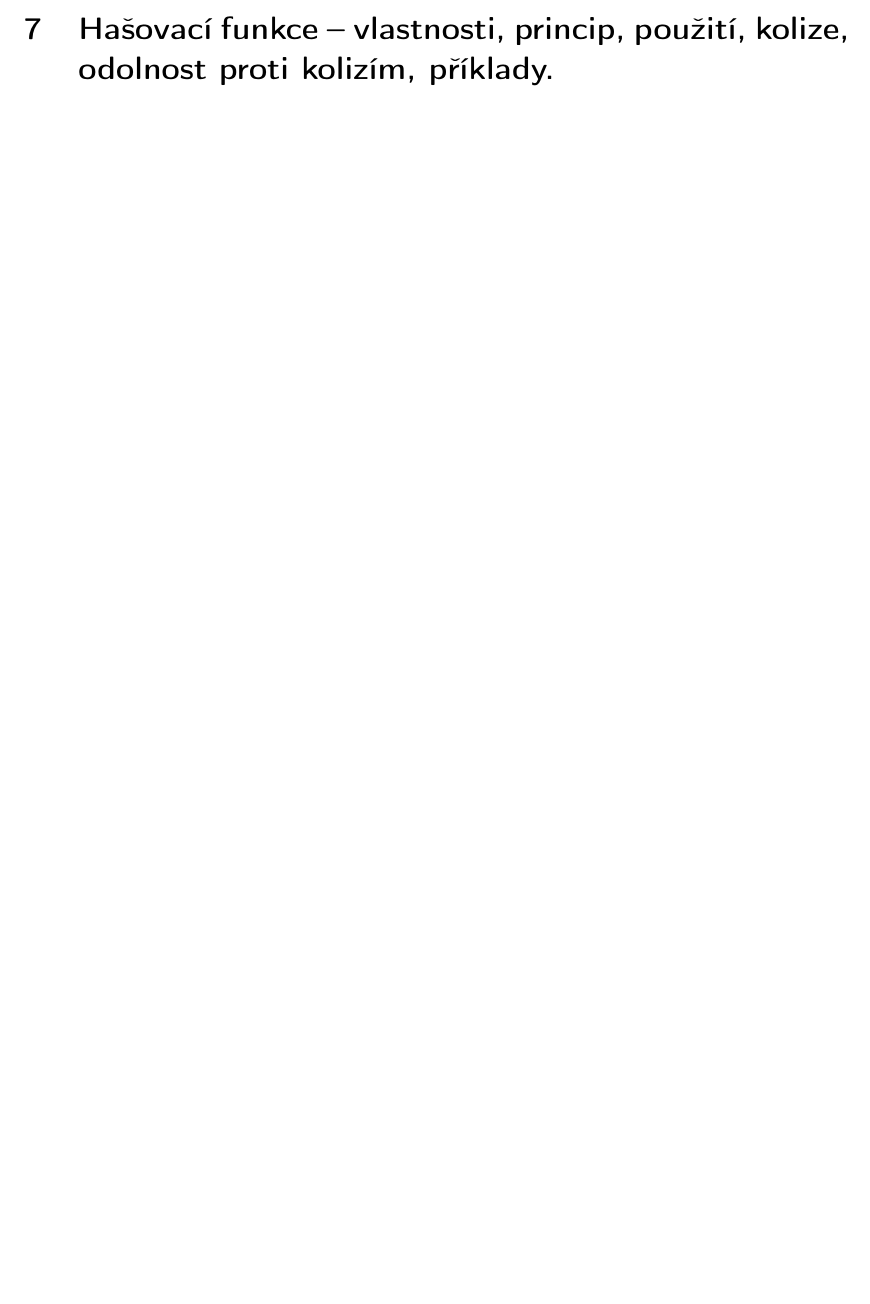
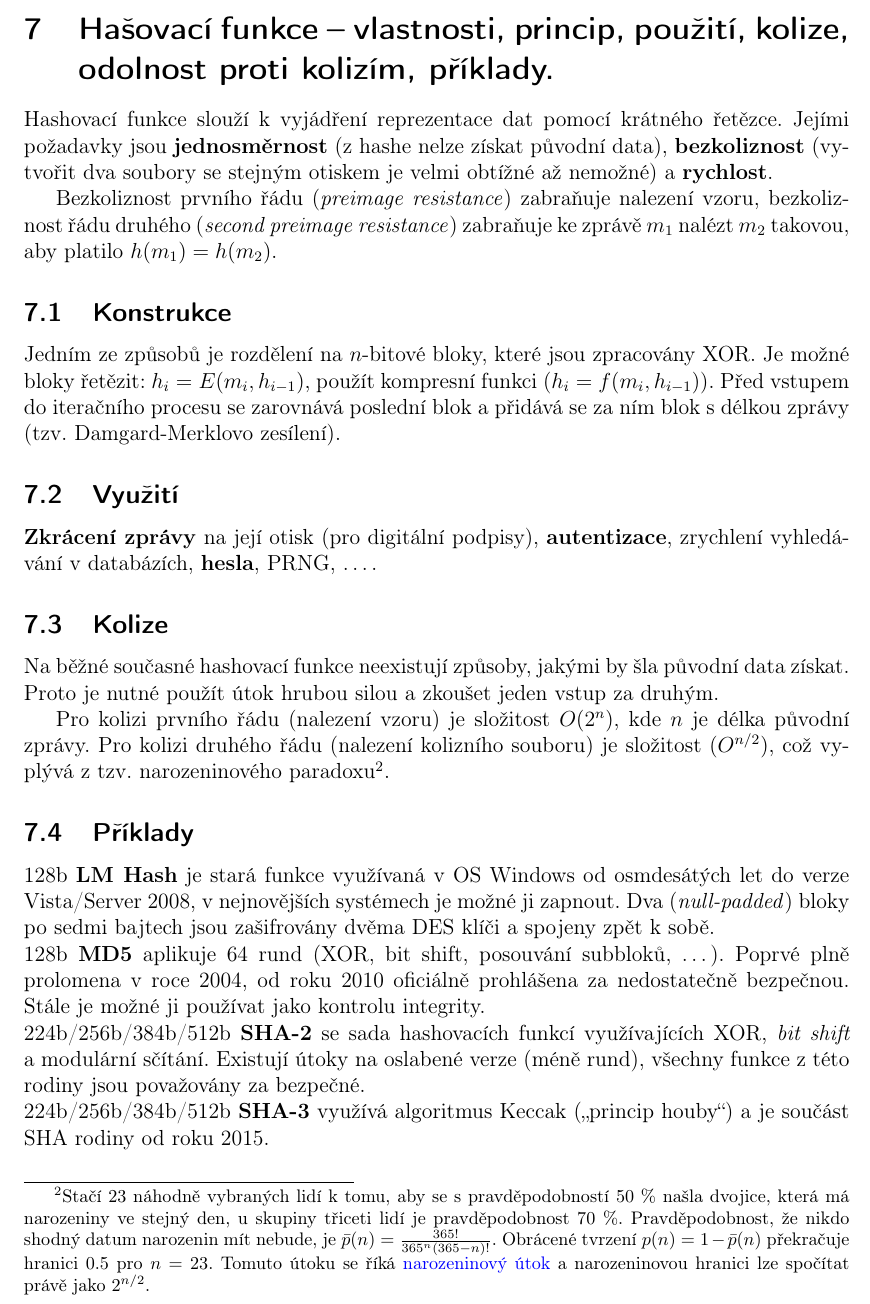
Before and after one commit to VUT-FEKT-IBE/BPC-IBE-SZZ, a LaTeX document (BPC-AKR/main.tex, which reads BPC-AKR/text/text.tex): part of page 11 of 15, cut so that both start at the same text, the shorter picture padded with empty space. Compiled offline with pdfLaTeX.

Commit message:
BPC-AKR: Hashovací funkce

```diff
--- a/BPC-AKR/text/text.tex
+++ b/BPC-AKR/text/text.tex
@@ -166,7 +167,34 @@ RSA, ElGamal, DSA, ECDSA, ověření certifikátu, blockchain, PKCS\#1, X.509, \
 \clearpage
 \section{Hašovací funkce -- vlastnosti, princip, použití, kolize, odolnost proti kolizím, příklady.}
 
+Hashovací funkce slouží k~vyjádření reprezentace dat pomocí krátného řetězce. Jejími požadavky jsou \textbf{jednosměrnost} (z~hashe nelze získat původní data), \textbf{bezkoliznost} (vytvořit dva soubory se~stejným otiskem je velmi obtížné až~nemožné) a~\textbf{rychlost}.
 
+Bezkoliznost prvního řádu (\emph{preimage resistance}) zabraňuje nalezení vzoru, bezkoliznost řádu druhého (\emph{second preimage resistance}) zabraňuje ke~zprávě $m_1$ nalézt $m_2$ takovou, aby platilo $h(m_1) = h(m_2)$.
+
+\subsection{Konstrukce}
+
+Jedním ze~způsobů je rozdělení na~$n$-bitové bloky, které jsou zpracovány XOR. Je možné bloky řetězit: $h_i = E(m_i, h_{i-1})$, použít kompresní funkci ($h_i = f(m_i, h_{i-1})$). Před vstupem do~iteračního procesu se zarovnává poslední blok a~přidává se za~ním blok s~délkou zprávy (tzv. Damgard-Merklovo zesílení).
+
+\subsection{Využití}
+
+\textbf{Zkrácení zprávy} na~její otisk (pro~digitální podpisy), \textbf{autentizace}, zrychlení vyhledávání v~databázích, \textbf{hesla}, PRNG, \dots.
+
+
+\subsection{Kolize}
+
+Na~běžné současné hashovací funkce neexistují způsoby, jakými by šla původní data získat. Proto je nutné použít útok hrubou silou a~zkoušet jeden vstup za~druhým. % TODO Rainbow tables
+
+Pro~kolizi prvního řádu (nalezení vzoru) je složitost $O(2^n)$, kde $n$ je délka původní zprávy. Pro~kolizi druhého řádu (nalezení kolizního souboru) je složitost $(O^{n/2})$, což vyplývá z~tzv.~narozeninového paradoxu\footnote{
+Stačí 23 náhodně vybraných lidí k~tomu, aby se s~pravděpodobností 50~\% našla dvojice, která má narozeniny ve~stejný den, u~skupiny třiceti lidí je pravděpodobnost 70~\%. Pravděpodobnost, že nikdo shodný datum narozenin mít nebude, je $\bar{p}(n) = \frac{365!}{365^n(365 - n)!}$. Obrácené tvrzení $p(n) = 1 - \bar{p}(n)$ překračuje hranici 0.5 pro~$n=23$.
+Tomuto útoku se říká \href{https://cs.wikipedia.org/wiki/Narozeninový_útok}{narozeninový útok} a narozeninovou hranici lze spočítat právě jako $2^{n/2}$.
+}.
+
+\subsection{Příklady}
+
+128b \textbf{LM~Hash} je stará funkce využívaná v~OS Windows od~osmdesátých let do~verze Vista/Server 2008, v~nejnovějších systémech je možné ji zapnout. Dva (\emph{null-padded}) bloky po~sedmi bajtech jsou zašifrovány dvěma DES klíči a~spojeny zpět k~sobě. \\
+128b \textbf{MD5} aplikuje 64 rund (XOR, bit shift, posouvání subbloků, \dots). Poprvé plně prolomena v~roce 2004, od~roku 2010 oficiálně prohlášena za~nedostatečně bezpečnou. Stále je možné ji používat jako kontrolu integrity. \\
+224b/256b/384b/512b \textbf{SHA-2} se sada hashovacích funkcí využívajících XOR, \emph{bit shift} a~modulární sčítání. Existují útoky na~oslabené verze (méně rund), všechny funkce z~této rodiny jsou považovány za~bezpečné. \\
+224b/256b/384b/512b \textbf{SHA-3} využívá algoritmus Keccak (\enquote{princip houby}) a~je součást SHA rodiny od~roku 2015.
 
 \clearpage
 \section{PKI -- certifikát X.509 struktura, certifikační autorita základní části, časová razítka, autorita časových razítek.}
```
Also changed, not shown: BPC-AKR/text/text.tex (1 more changed lines).
